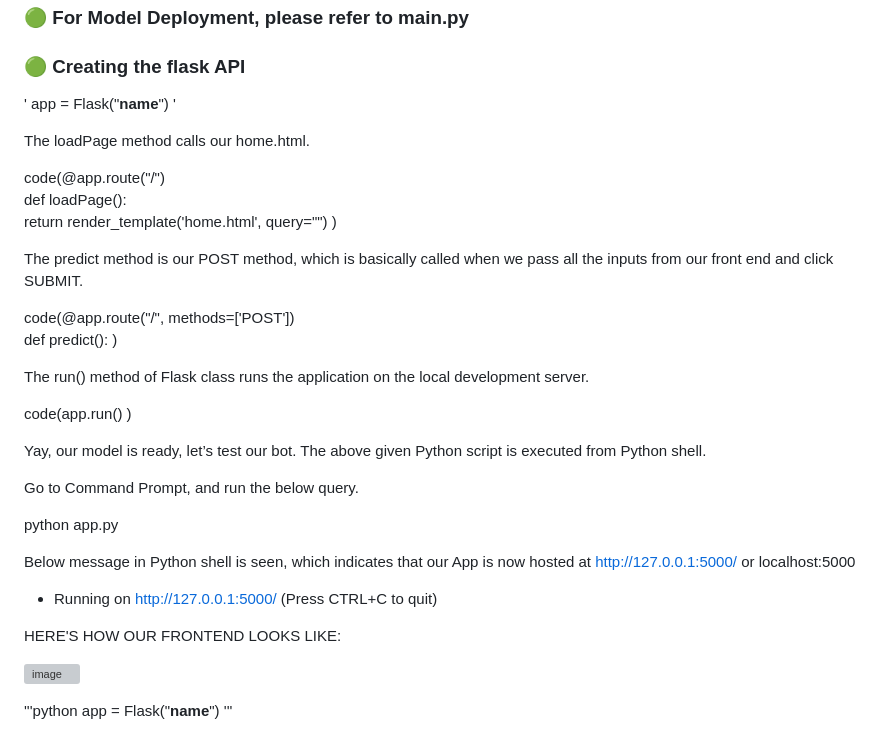
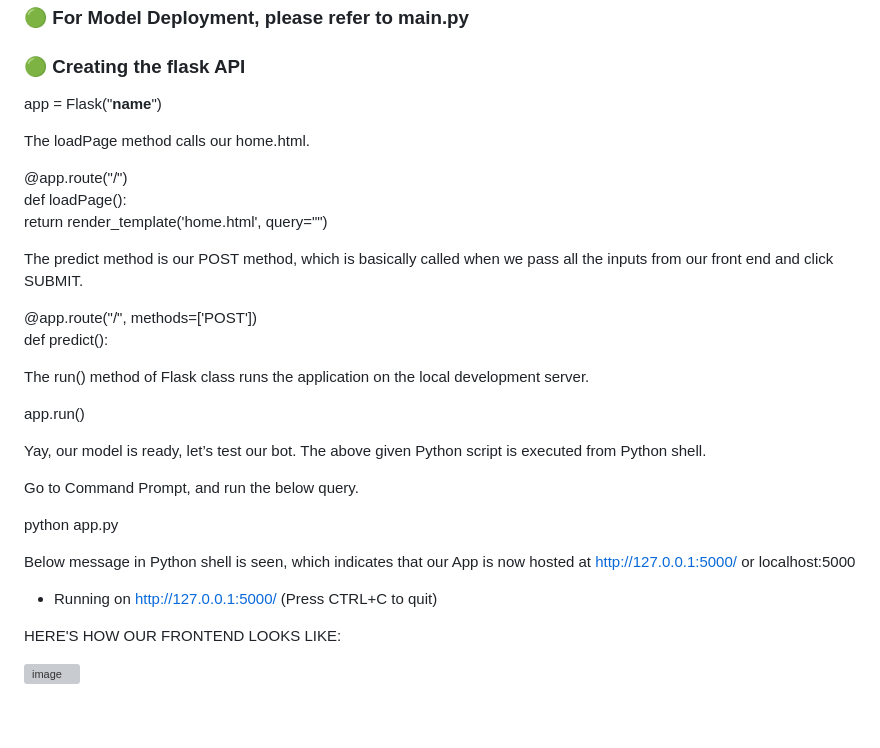
Before and after one commit to Akshaj1017/Customer-Churn-Analysis, a Markdown page: README.md, the part around the change. Drawn GitHub-style; grey boxes are pictures that could not be loaded.

```diff
--- a/README.md
+++ b/README.md
@@ -35,23 +35,23 @@ Churn analysis is the evaluation of a company's customer loss rate in order to r
 ### 🟢 Creating the flask API
 
 
-' app = Flask("__name__") '
+app = Flask("__name__")
 
 The loadPage method calls our home.html.
 
-code(@app.route("/")
+@app.route("/")
 def loadPage():
-	return render_template('home.html', query="")  )
+	return render_template('home.html', query="")
 
 
 The predict method is our POST method, which is basically called when we pass all the inputs from our front end and click SUBMIT.
 
-code(@app.route("/", methods=['POST'])
-def predict():  )
+@app.route("/", methods=['POST'])
+def predict():
 
 The run() method of Flask class runs the application on the local development server.
 
-code(app.run()  )
+app.run()
 
 Yay, our model is ready, let’s test our bot. The above given Python script is executed from Python shell.
 
@@ -66,8 +66,3 @@ Below message in Python shell is seen, which indicates that our App is now hoste
 HERE'S HOW OUR FRONTEND LOOKS LIKE:
 
 ![image](https://user-images.githubusercontent.com/92584055/225853617-6b74afa1-a2a2-4190-93d4-d404e01c7950.png)
-
-
-'''python
-	app = Flask("__name__")
-'''
```
